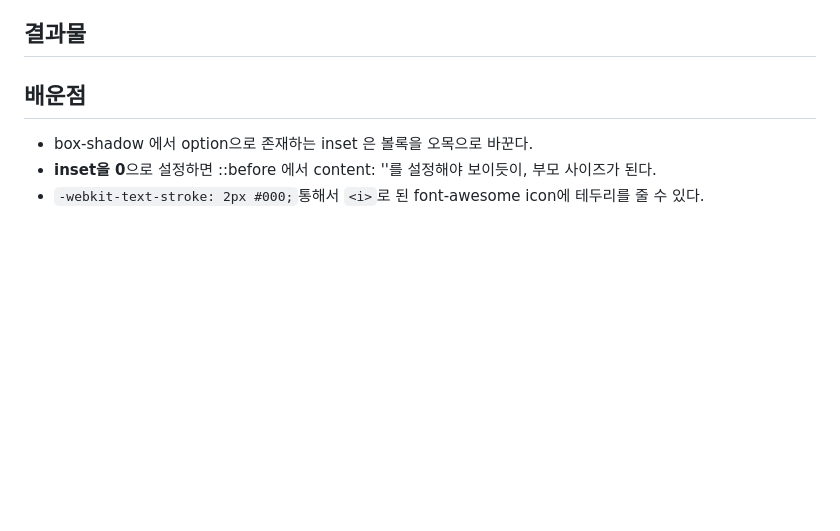
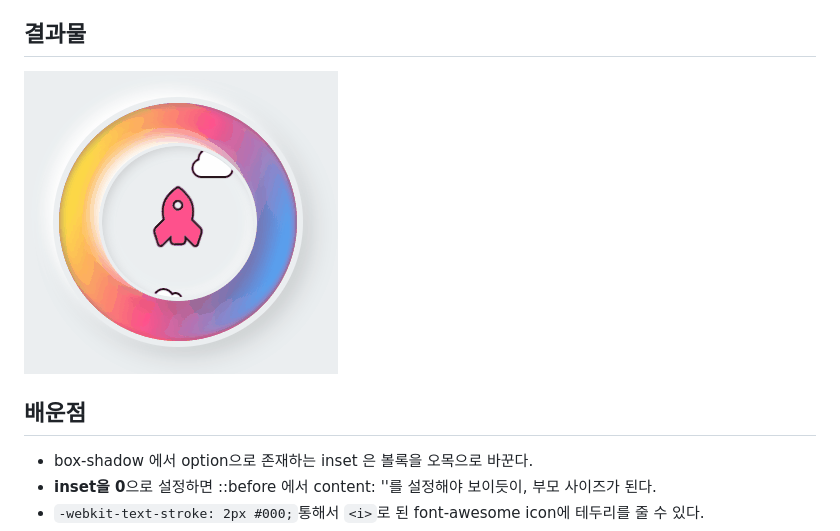
Before and after one commit to noname2048/aw-rocket-css, a Markdown page: README.md, the part around the change. Drawn GitHub-style; pictures changed too: result.gif (added); blank space fills up the shorter version.

Commit message:
chore: update result

```diff
--- a/README.md
+++ b/README.md
@@ -6,6 +6,8 @@
 
 ## 결과물
 
+![](result.gif)
+
 ## 배운점
 
 -   box-shadow 에서 option으로 존재하는 inset 은 볼록을 오목으로 바꾼다.
```
